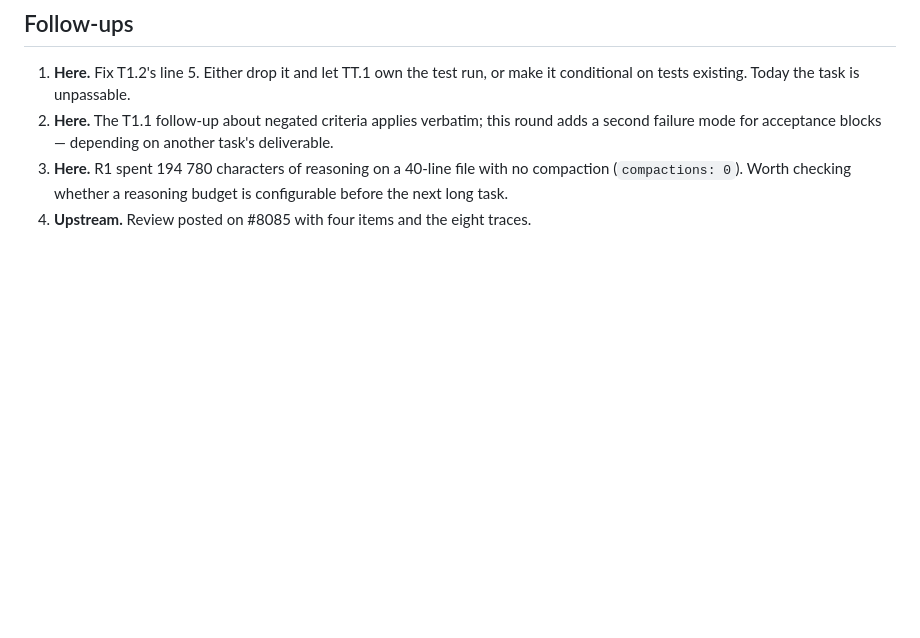
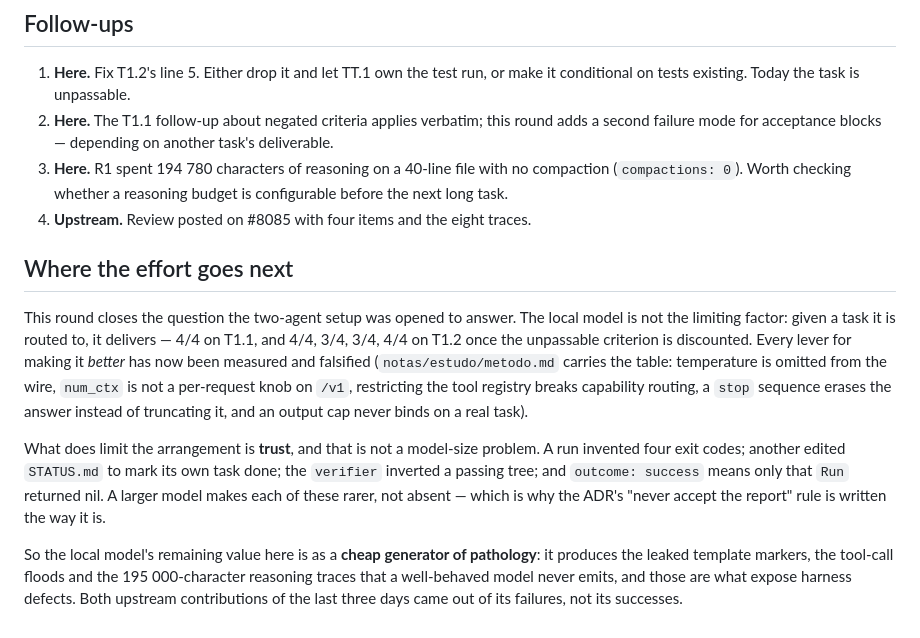
Before and after one commit to boscocp/desk-panel, a Markdown page: docs/harness-notes/2026-09-16-T1.2.md, the part around the change. Drawn GitHub-style; blank space fills up the shorter version.

Commit message:
docs(harness): record where the two-agent effort goes next
The local model is not the limiting factor: routed correctly it delivers, and
every lever for making it better has now been measured and falsified. What limits
the arrangement is trust — invented exit codes, a run marking its own task done,
a verifier inverting a passing tree — and none of that is a model-size problem.

Its remaining value is as a generator of pathology: it emits the leaked template
markers, tool-call floods and 195k-character reasoning traces that expose harness
defects, which is where both upstream contributions this week came from.

```diff
--- a/docs/harness-notes/2026-09-16-T1.2.md
+++ b/docs/harness-notes/2026-09-16-T1.2.md
@@ -115,3 +115,27 @@ Both directions are in the review, with a deterministic test each.
    compaction (`compactions: 0`). Worth checking whether a reasoning budget is
    configurable before the next long task.
 4. **Upstream.** Review posted on #8085 with four items and the eight traces.
+
+## Where the effort goes next
+
+This round closes the question the two-agent setup was opened to answer. The
+local model is not the limiting factor: given a task it is routed to, it
+delivers — 4/4 on T1.1, and 4/4, 3/4, 3/4, 4/4 on T1.2 once the unpassable
+criterion is discounted. Every lever for making it *better* has now been measured
+and falsified (`notas/estudo/metodo.md` carries the table: temperature is omitted
+from the wire, `num_ctx` is not a per-request knob on `/v1`, restricting the tool
+registry breaks capability routing, a `stop` sequence erases the answer instead of
+truncating it, and an output cap never binds on a real task).
+
+What does limit the arrangement is **trust**, and that is not a model-size
+problem. A run invented four exit codes; another edited `STATUS.md` to mark its
+own task done; the `verifier` inverted a passing tree; and `outcome: success`
+means only that `Run` returned nil. A larger model makes each of these rarer, not
+absent — which is why the ADR's "never accept the report" rule is written the way
+it is.
+
+So the local model's remaining value here is as a **cheap generator of
+pathology**: it produces the leaked template markers, the tool-call floods and the
+195 000-character reasoning traces that a well-behaved model never emits, and
+those are what expose harness defects. Both upstream contributions of the last
+three days came out of its failures, not its successes.
```
